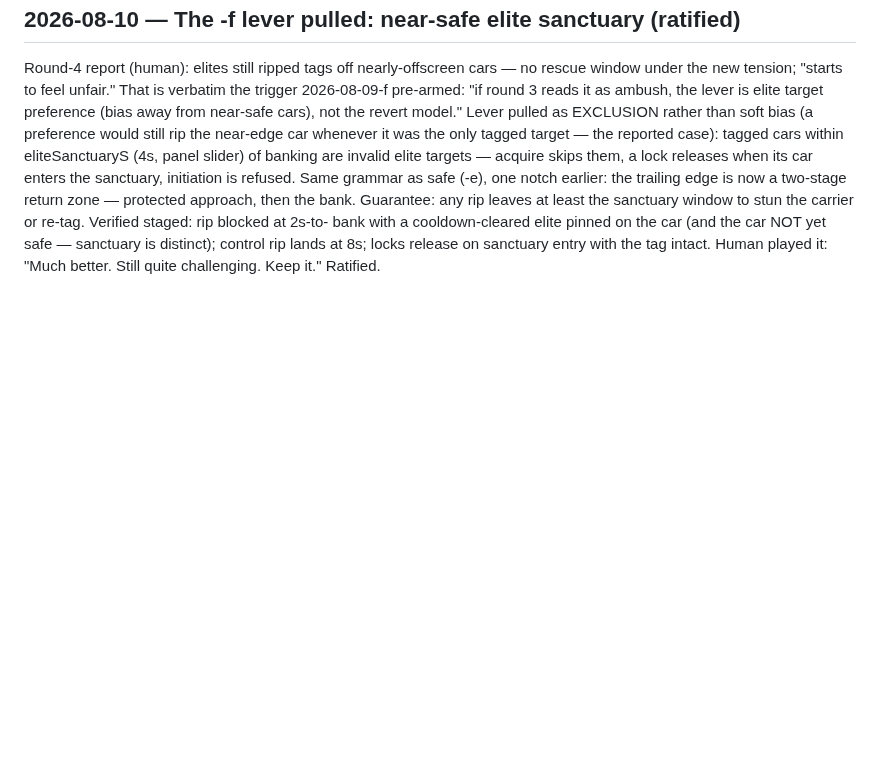
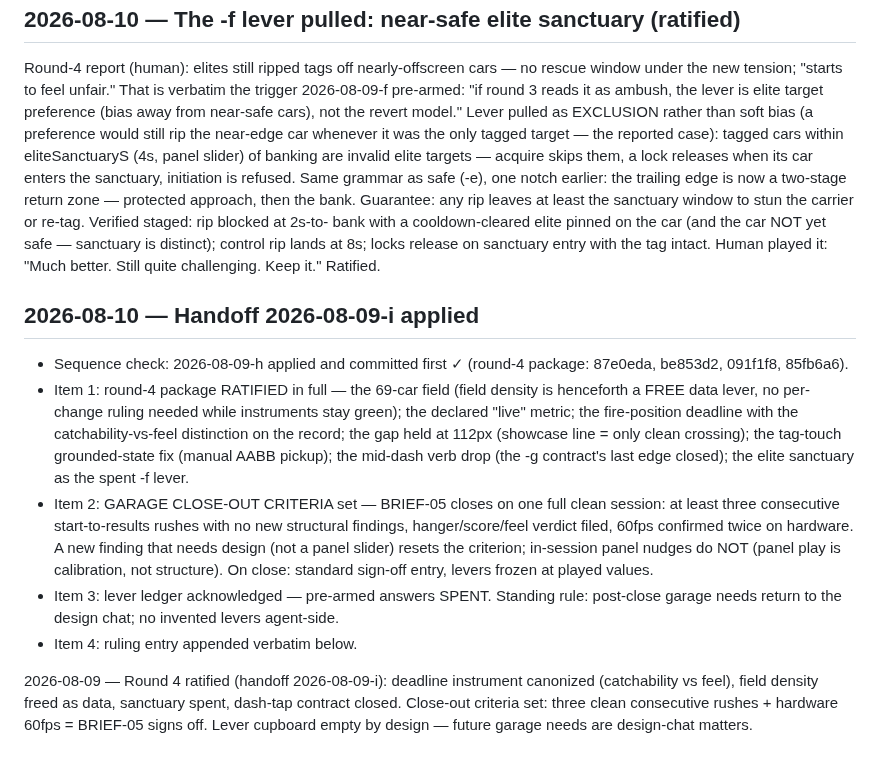
Before and after one commit to dstrus/chexys-big-day, a Markdown page: DECISIONS.md, the part around the change. GitHub-like rendering; blank space fills up the shorter version.

Commit message:
Apply handoff 2026-08-09-i
Co-Authored-By: Claude Fable 5 <noreply@anthropic.com>

```diff
--- a/DECISIONS.md
+++ b/DECISIONS.md
@@ -2075,3 +2075,35 @@ bank with a cooldown-cleared elite pinned on the car (and the car
 NOT yet safe — sanctuary is distinct); control rip lands at 8s;
 locks release on sanctuary entry with the tag intact. Human played
 it: "Much better. Still quite challenging. Keep it." Ratified.
+
+## 2026-08-10 — Handoff 2026-08-09-i applied
+
+- Sequence check: 2026-08-09-h applied and committed first ✓ (round-4
+  package: 87e0eda, be853d2, 091f1f8, 85fb6a6).
+- Item 1: round-4 package RATIFIED in full — the 69-car field (field
+  density is henceforth a FREE data lever, no per-change ruling
+  needed while instruments stay green); the declared "live" metric;
+  the fire-position deadline with the catchability-vs-feel
+  distinction on the record; the gap held at 112px (showcase line =
+  only clean crossing); the tag-touch grounded-state fix (manual
+  AABB pickup); the mid-dash verb drop (the -g contract's last edge
+  closed); the elite sanctuary as the spent -f lever.
+- Item 2: GARAGE CLOSE-OUT CRITERIA set — BRIEF-05 closes on one
+  full clean session: at least three consecutive start-to-results
+  rushes with no new structural findings, hanger/score/feel verdict
+  filed, 60fps confirmed twice on hardware. A new finding that needs
+  design (not a panel slider) resets the criterion; in-session panel
+  nudges do NOT (panel play is calibration, not structure). On
+  close: standard sign-off entry, levers frozen at played values.
+- Item 3: lever ledger acknowledged — pre-armed answers SPENT.
+  Standing rule: post-close garage needs return to the design chat;
+  no invented levers agent-side.
+- Item 4: ruling entry appended verbatim below.
+
+2026-08-09 — Round 4 ratified (handoff 2026-08-09-i):
+deadline instrument canonized (catchability vs feel),
+field density freed as data, sanctuary spent, dash-tap
+contract closed. Close-out criteria set: three clean
+consecutive rushes + hardware 60fps = BRIEF-05 signs
+off. Lever cupboard empty by design — future garage
+needs are design-chat matters.
```
